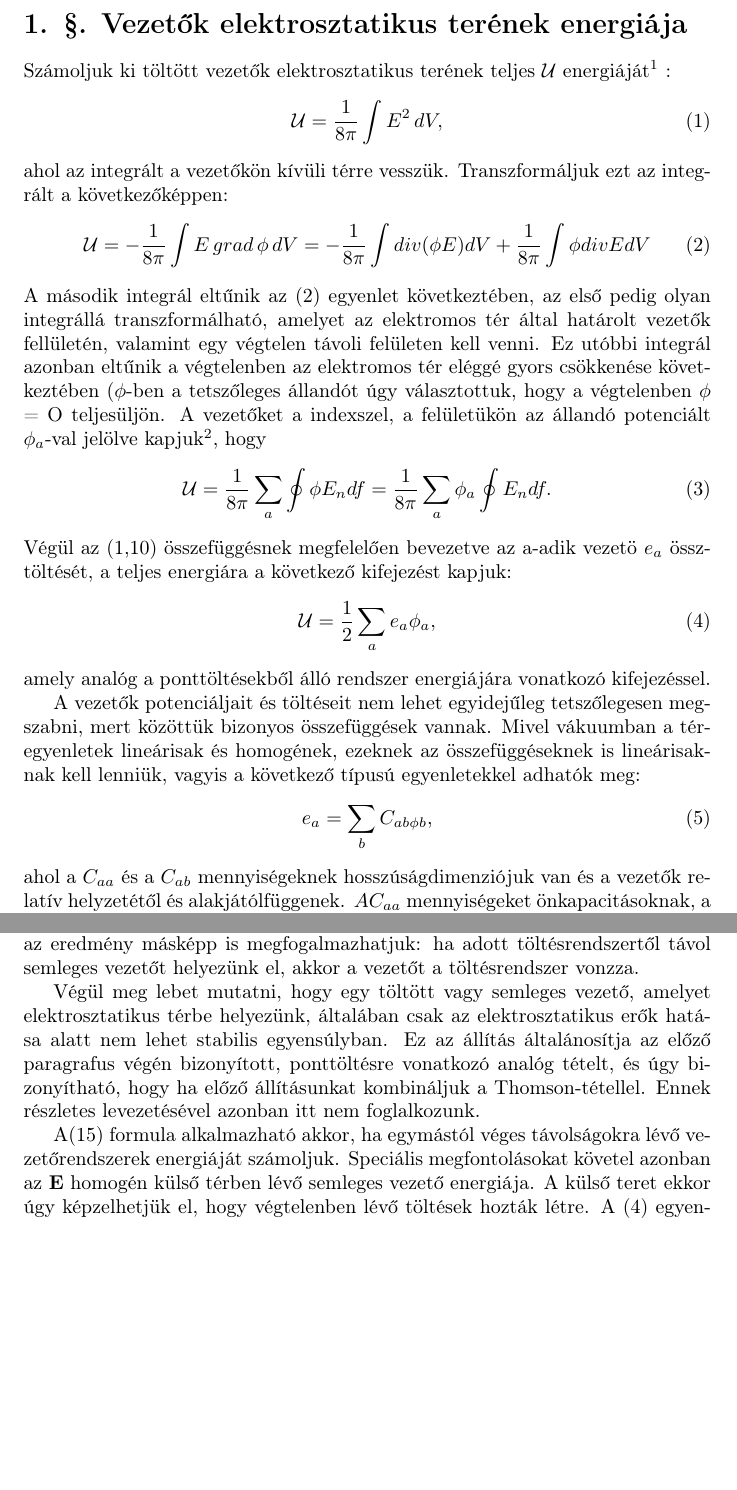
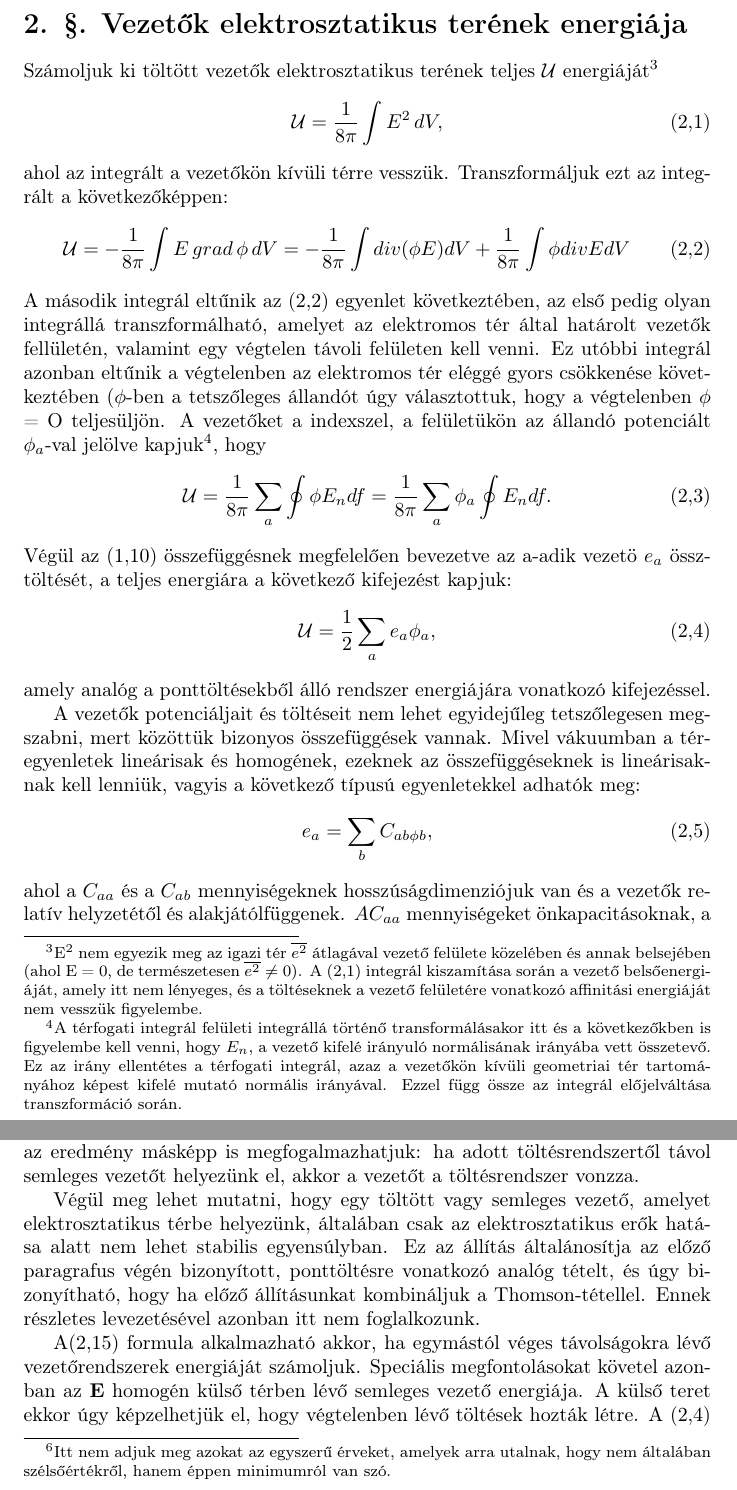
Before and after one commit to dbejo/latex_beadando, a LaTeX document (beadando2.tex): two parts of pages 1 and 4 of 4 before the commit and two parts of pages 1 and 4 of 5 after it, joined at a grey line, cut so that both start at the same text, the shorter picture padded with empty space. Compiled offline with pdfLaTeX.

Commit message:
Fix issues

```diff
--- a/beadando2.tex
+++ b/beadando2.tex
@@ -6,11 +6,16 @@
 \usepackage[export]{adjustbox}
 \DeclareMathAlphabet\mathbfcal{OMS}{cmsy}{b}{n}
 \graphicspath{ {./images/} }
+\setcounter{section}{1}
+\let\theequationWithoutPage\theequation
+\renewcommand\theequation{2,\theequationWithoutPage}
+\let\thefigureWithoutPage\thefigure
+\renewcommand\thefigure{2,\thefigureWithoutPage}
 
 \begin{document}
 
 \section{§. Vezetők elektrosztatikus terének energiája}
-Számoljuk ki töltött vezetők elektrosztatikus terének teljes $\mathcal{U}$ energiáját$^1$ :
+Számoljuk ki töltött vezetők elektrosztatikus terének teljes $\mathcal{U}$ energiáját\footnote[3]{E$^2$ nem egyezik meg az igazi tér $\overline{e^2}$ átlagával vezető felülete közelében és annak belsejében (ahol E = 0, de természetesen $\overline{e^2} \neq$ 0). A (\ref{eq:1}) integrál kiszamítása során a vezető belsőenergiáját, amely itt nem lényeges, és a töltéseknek a vezető felületére vonatkozó affinitási energiáját nem vesszük figyelembe.}
 \begin{equation} \label{eq:1}
     \mathcal{U} = \frac{1}{8\pi} \int E^2 \, dV,
 \end{equation}
@@ -18,7 +23,7 @@ ahol az integrált a vezetőkön kívüli térre vesszük. Transzformáljuk ezt
 \begin{equation} \label{eq:2}
     \mathcal{U} = -\frac{1}{8\pi} \int E \, grad \, \phi \, dV = -\frac{1}{8\pi} \int div (\phi E) dV + \frac{1}{8\pi} \int \phi div E dV
 \end{equation}
-A második integrál eltűnik az (\ref{eq:2}) egyenlet következtében, az első pedig olyan integrállá transzformálható, amelyet az elektromos tér által határolt vezetők fellületén, valamint egy végtelen távoli felületen kell venni. Ez utóbbi integrál azonban eltűnik a végtelenben az elektromos tér eléggé gyors csökkenése következtében ($\phi$-ben a tetszőleges állandót úgy választottuk, hogy a végtelenben $\phi$ = O teljesüljön. A vezetőket a indexszel, a felületükön az állandó potenciált $\phi_a$-val jelölve kapjuk$^2$, hogy
+A második integrál eltűnik az (\ref{eq:2}) egyenlet következtében, az első pedig olyan integrállá transzformálható, amelyet az elektromos tér által határolt vezetők fellületén, valamint egy végtelen távoli felületen kell venni. Ez utóbbi integrál azonban eltűnik a végtelenben az elektromos tér eléggé gyors csökkenése következtében ($\phi$-ben a tetszőleges állandót úgy választottuk, hogy a végtelenben $\phi$ = O teljesüljön. A vezetőket a indexszel, a felületükön az állandó potenciált $\phi_a$-val jelölve kapjuk\footnote[4]{A térfogati integrál felületi integrállá történő transformálásakor itt és a következőkben is figyelembe kell venni, hogy $E_n$, a vezető kifelé irányuló normálisának irányába vett összetevő. Ez az irány ellentétes a térfogati integrál, azaz a vezetőkön kívüli geometriai tér tartományához képest kifelé mutató normális irányával. Ezzel függ össze az integrál előjelváltása transzformáció során.}, hogy
 \begin{equation} \label{eq:3}
     \mathcal{U} = \frac{1}{8\pi} \sum\limits_{a} \oint \phi E_n df = \frac{1}{8\pi} \sum\limits_{a} \phi_a \oint E_n df.
 \end{equation}
@@ -107,11 +113,11 @@ Az első integrál, mivel áttranszformálható egy végtelen távoli felületre
 \end{equation}
 Ez az integrál azonban eltűnik, ha $\phi$ az elektromos tér valódi potenciálja: ebben az esetben minden egyes vezető belsejében $\phi$ = állandó, és a vezetők térfogata szerinti $\int \delta \overline{\rho} dV$ integrálok nullával egyenlőek, mivel a vezetők össztöltései változatlanok maradnak.
 
-Így a valódi elektrosztatikus tér energiája minimális, összehasonlítva azon terek lehetséges energiáival, amelyeket a vezetők térfogatában lévő bármely más töltéseloszlás hozhatna létre (Thomson tétele).
+Így a valódi elektrosztatikus tér energiája minimális\footnote[6]{Itt nem adjuk meg azokat az egyszerű érveket, amelyek arra utalnak, hogy nem általában szélsőértékről, hanem éppen minimumról van szó.}, összehasonlítva azon terek lehetséges energiáival, amelyeket a vezetők térfogatában lévő bármely más töltéseloszlás hozhatna létre (Thomson tétele).
 
 Ebből a tételből többek között az következik, hogy egy semleges vezető adott töltések (töltött vezetők)terébe helyezése esetén a tér teljes energiája csökken. Ahhoz, hogy erről meggyőződjünk, elegendő összehasonlítani a semleges vezető behelyezése után kialakuló valódi térenergiát annak a fiktív térnek az energiájával, amely azt reprezentálja, hogy a behelyezett vezetőn indukált töltések nincsenek. A valódi energia, mivel ennek értéke minimális, kisebb, mint a fiktív energia, ez utóbbi viszont megegyezik az eredeti térenergiával mivel indukált töltések hiányában a tér változás nélkül, "behatolna" a vezető belsejébe. Ezt az eredmény másképp is megfogalmazhatjuk: ha adott töltésrendszertől távol semleges vezetőt helyezünk el, akkor a vezetőt a töltésrendszer vonzza.
 
-Végül meg lebet mutatni, hogy egy töltött vagy semleges vezető, amelyet elektrosztatikus térbe helyezünk, általában csak az elektrosztatikus erők hatása alatt nem lehet stabilis egyensúlyban. Ez az állítás általánosítja az előző paragrafus végén bizonyított, ponttöltésre vonatkozó analóg tételt, és úgy bizonyítható, hogy ha előző állításunkat kombináljuk a Thomson-tétellel. Ennek részletes levezetésével azonban itt nem foglalkozunk.
+Végül meg lehet mutatni, hogy egy töltött vagy semleges vezető, amelyet elektrosztatikus térbe helyezünk, általában csak az elektrosztatikus erők hatása alatt nem lehet stabilis egyensúlyban. Ez az állítás általánosítja az előző paragrafus végén bizonyított, ponttöltésre vonatkozó analóg tételt, és úgy bizonyítható, hogy ha előző állításunkat kombináljuk a Thomson-tétellel. Ennek részletes levezetésével azonban itt nem foglalkozunk.
 
 A(\ref{eq:15}) formula alkalmazható akkor, ha egymástól véges távolságokra lévő vezetőrendszerek energiáját számoljuk. Speciális megfontolásokat követel azonban az \textbf{E} homogén külső térben lévő semleges vezető energiája. A külső teret ekkor úgy képzelhetjük el, hogy végtelenben lévő töltések hozták létre. A (\ref{eq:4}) egyenlet szerint ez
 az energia $\mathcal{U} = e \phi /2$, ahol $e$ teret létrehozó távoli töltés és $\phi$ a vezető által létrehozott potenciál az $e$ töltés helyén ($\mathcal{U}$ nem tartalmazza az $e$ töltés energiáját ezen töltés saját terében, mivel minket csak a vezető energiája érdekel). A vezetőn lévő töltés zérus, de a külső tér hatása miatt a vezető elektromos dipólmomentumra tesz szert, amelyet $\mathcal{D}$-vel jelölünk. Az elektromos dipólus terének potenciálja tőle nagy \textbf{r} távolságra, mint ismeretes, $\phi = \mathbfcal{D}\textbf{r}/r^3$, ezért
```
Also changed, not shown: beadando2.tex (12 more changed lines).
